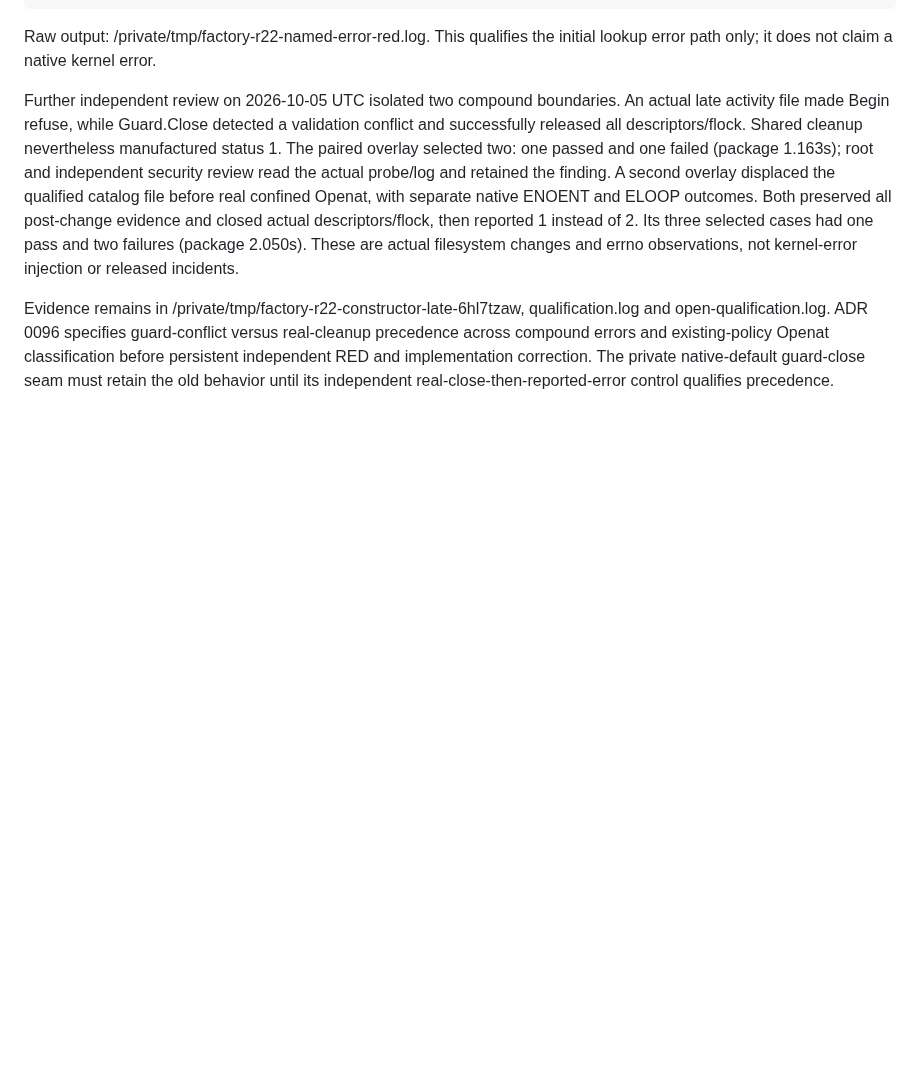
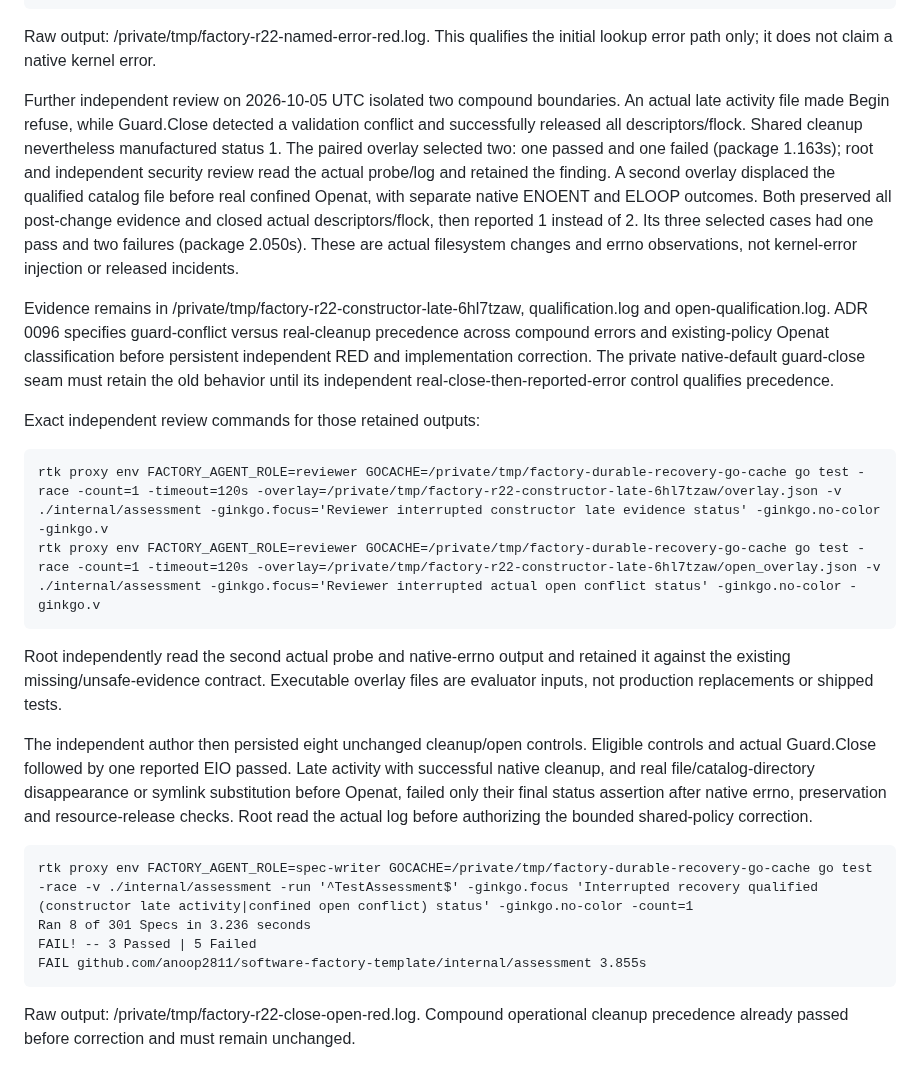
Before and after one commit to anoop2811/software-factory-template, a Markdown page: docs/DECISION_LOG.md, the part around the change. Rendered like a GitHub page; blank space fills up the shorter version.

Commit message:
docs(runtime): record compound cleanup qualification red

````diff
--- a/docs/DECISION_LOG.md
+++ b/docs/DECISION_LOG.md
@@ -3089,3 +3089,31 @@ versus real-cleanup precedence across compound errors and existing-policy Openat
 classification before persistent independent RED and implementation correction.
 The private native-default guard-close seam must retain the old behavior until
 its independent real-close-then-reported-error control qualifies precedence.
+
+Exact independent review commands for those retained outputs:
+
+```text
+rtk proxy env FACTORY_AGENT_ROLE=reviewer GOCACHE=/private/tmp/factory-durable-recovery-go-cache go test -race -count=1 -timeout=120s -overlay=/private/tmp/factory-r22-constructor-late-6hl7tzaw/overlay.json -v ./internal/assessment -ginkgo.focus='Reviewer interrupted constructor late evidence status' -ginkgo.no-color -ginkgo.v
+rtk proxy env FACTORY_AGENT_ROLE=reviewer GOCACHE=/private/tmp/factory-durable-recovery-go-cache go test -race -count=1 -timeout=120s -overlay=/private/tmp/factory-r22-constructor-late-6hl7tzaw/open_overlay.json -v ./internal/assessment -ginkgo.focus='Reviewer interrupted actual open conflict status' -ginkgo.no-color -ginkgo.v
+```
+
+Root independently read the second actual probe and native-errno output and
+retained it against the existing missing/unsafe-evidence contract. Executable
+overlay files are evaluator inputs, not production replacements or shipped tests.
+
+The independent author then persisted eight unchanged cleanup/open controls.
+Eligible controls and actual Guard.Close followed by one reported EIO passed.
+Late activity with successful native cleanup, and real file/catalog-directory
+disappearance or symlink substitution before Openat, failed only their final
+status assertion after native errno, preservation and resource-release checks.
+Root read the actual log before authorizing the bounded shared-policy correction.
+
+```text
+rtk proxy env FACTORY_AGENT_ROLE=spec-writer GOCACHE=/private/tmp/factory-durable-recovery-go-cache go test -race -v ./internal/assessment -run '^TestAssessment$' -ginkgo.focus 'Interrupted recovery qualified (constructor late activity|confined open conflict) status' -ginkgo.no-color -count=1
+Ran 8 of 301 Specs in 3.236 seconds
+FAIL! -- 3 Passed | 5 Failed
+FAIL github.com/anoop2811/software-factory-template/internal/assessment 3.855s
+```
+
+Raw output: /private/tmp/factory-r22-close-open-red.log. Compound operational
+cleanup precedence already passed before correction and must remain unchanged.
````
